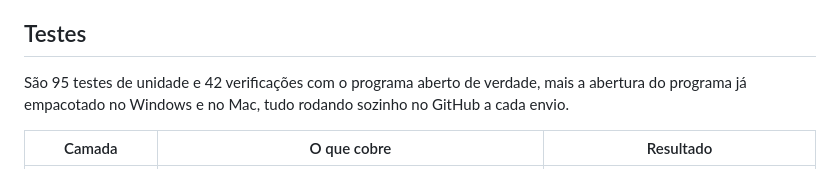
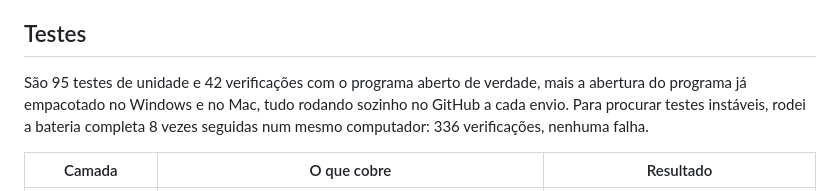
Before and after one commit to JoaoAndrade0/Alpha-Deluxe7, a Markdown page: contas-a-pagar-desktop/docs/RELATORIO.md, the part around the change. Rendered like a GitHub page.

Commit message:
Relatório: registra as 8 rodadas seguidas da bateria completa sem falhas
Co-Authored-By: Claude Sonnet 5.5 <noreply@anthropic.com>
Claude-Session: https://claude.ai/code/session_01ViNEMTuCi5jakU6GQTvLoK

```diff
--- a/contas-a-pagar-desktop/docs/RELATORIO.md
+++ b/contas-a-pagar-desktop/docs/RELATORIO.md
@@ -123,7 +123,7 @@ Riscos que ficam:
 
 ## Testes
 
-São 95 testes de unidade e 42 verificações com o programa aberto de verdade, mais a abertura do programa já empacotado no Windows e no Mac, tudo rodando sozinho no GitHub a cada envio.
+São 95 testes de unidade e 42 verificações com o programa aberto de verdade, mais a abertura do programa já empacotado no Windows e no Mac, tudo rodando sozinho no GitHub a cada envio. Para procurar testes instáveis, rodei a bateria completa 8 vezes seguidas num mesmo computador: 336 verificações, nenhuma falha.
 
 | Camada | O que cobre | Resultado |
 | --- | --- | --- |
```
